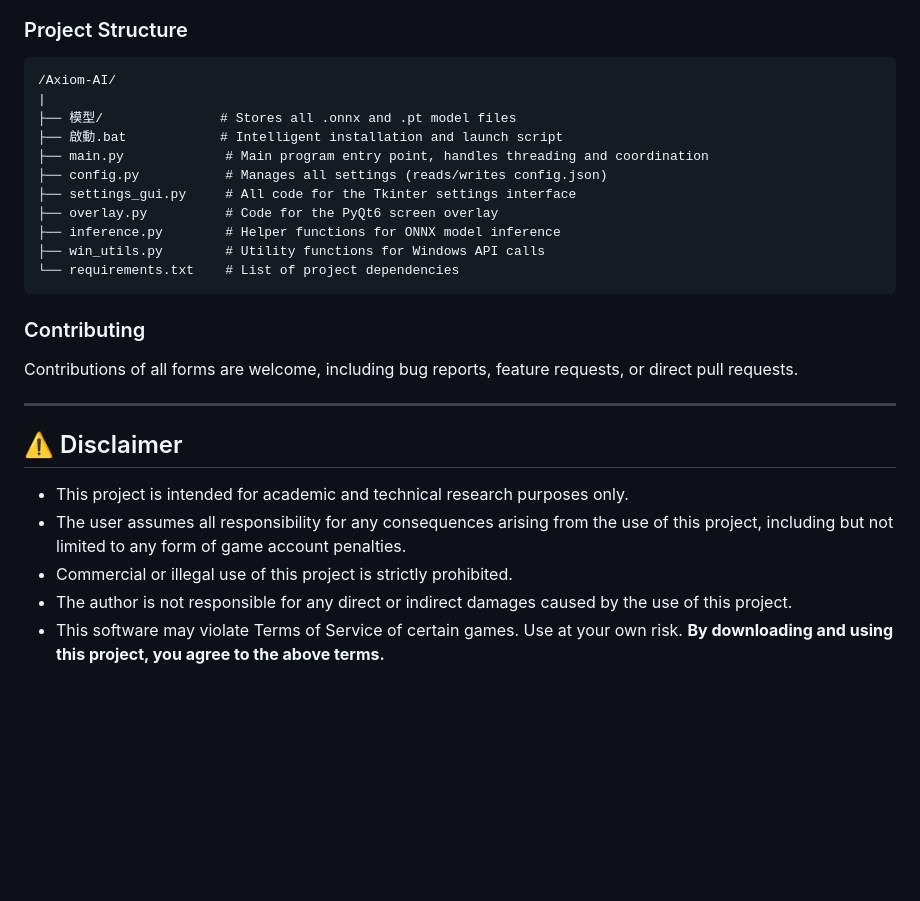
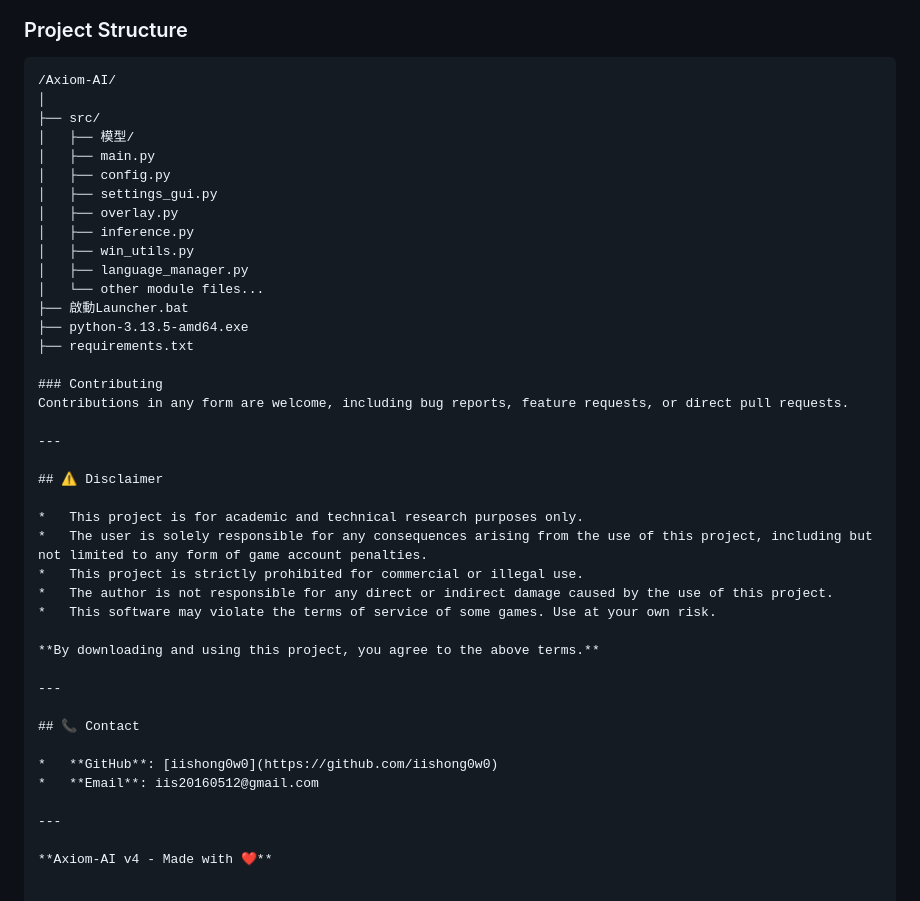
Before and after one commit to iisHong0w0/niggaLOSE-AI, a Markdown page: README.md, the part around the change printed below. Rendered like a GitHub page; blank space fills up the shorter version.

````diff
--- a/README.md
+++ b/README.md
@@ -109,28 +111,43 @@ The new UI layout is divided into three main areas:
 ### Project Structure
 ```
 /Axiom-AI/
-|
-├── 模型/               # Stores all .onnx and .pt model files
-├── 啟動.bat            # Intelligent installation and launch script
-├── main.py             # Main program entry point, handles threading and coordination
-├── config.py           # Manages all settings (reads/writes config.json)
-├── settings_gui.py     # All code for the Tkinter settings interface
-├── overlay.py          # Code for the PyQt6 screen overlay
-├── inference.py        # Helper functions for ONNX model inference
-├── win_utils.py        # Utility functions for Windows API calls
-└── requirements.txt    # List of project dependencies
-```
+│
+├── src/
+│   ├── 模型/
+│   ├── main.py
+│   ├── config.py
+│   ├── settings_gui.py
+│   ├── overlay.py
+│   ├── inference.py
+│   ├── win_utils.py
+│   ├── language_manager.py
+│   └── other module files...
+├── 啟動Launcher.bat
+├── python-3.13.5-amd64.exe
+├── requirements.txt
 
 ### Contributing
-Contributions of all forms are welcome, including bug reports, feature requests, or direct pull requests.
+Contributions in any form are welcome, including bug reports, feature requests, or direct pull requests.
 
 ---
 
 ## ⚠️ Disclaimer
 
-*   This project is intended for academic and technical research purposes only.
-*   The user assumes all responsibility for any consequences arising from the use of this project, including but not limited to any form of game account penalties.
-*   Commercial or illegal use of this project is strictly prohibited.
-*   The author is not responsible for any direct or indirect damages caused by the use of this project.
-*   This software may violate Terms of Service of certain games. Use at your own risk.
+*   This project is for academic and technical research purposes only.
+*   The user is solely responsible for any consequences arising from the use of this project, including but not limited to any form of game account penalties.
+*   This project is strictly prohibited for commercial or illegal use.
+*   The author is not responsible for any direct or indirect damage caused by the use of this project.
+*   This software may violate the terms of service of some games. Use at your own risk.
+
 **By downloading and using this project, you agree to the above terms.**
+
+---
+
+## 📞 Contact
+
+*   **GitHub**: [iishong0w0](https://github.com/iishong0w0)
+*   **Email**: iis20160512@gmail.com
+
+---
+
+**Axiom-AI v4 - Made with ❤️**
````
Also changed, not shown: other parts of README.md (+52 -50 lines).
